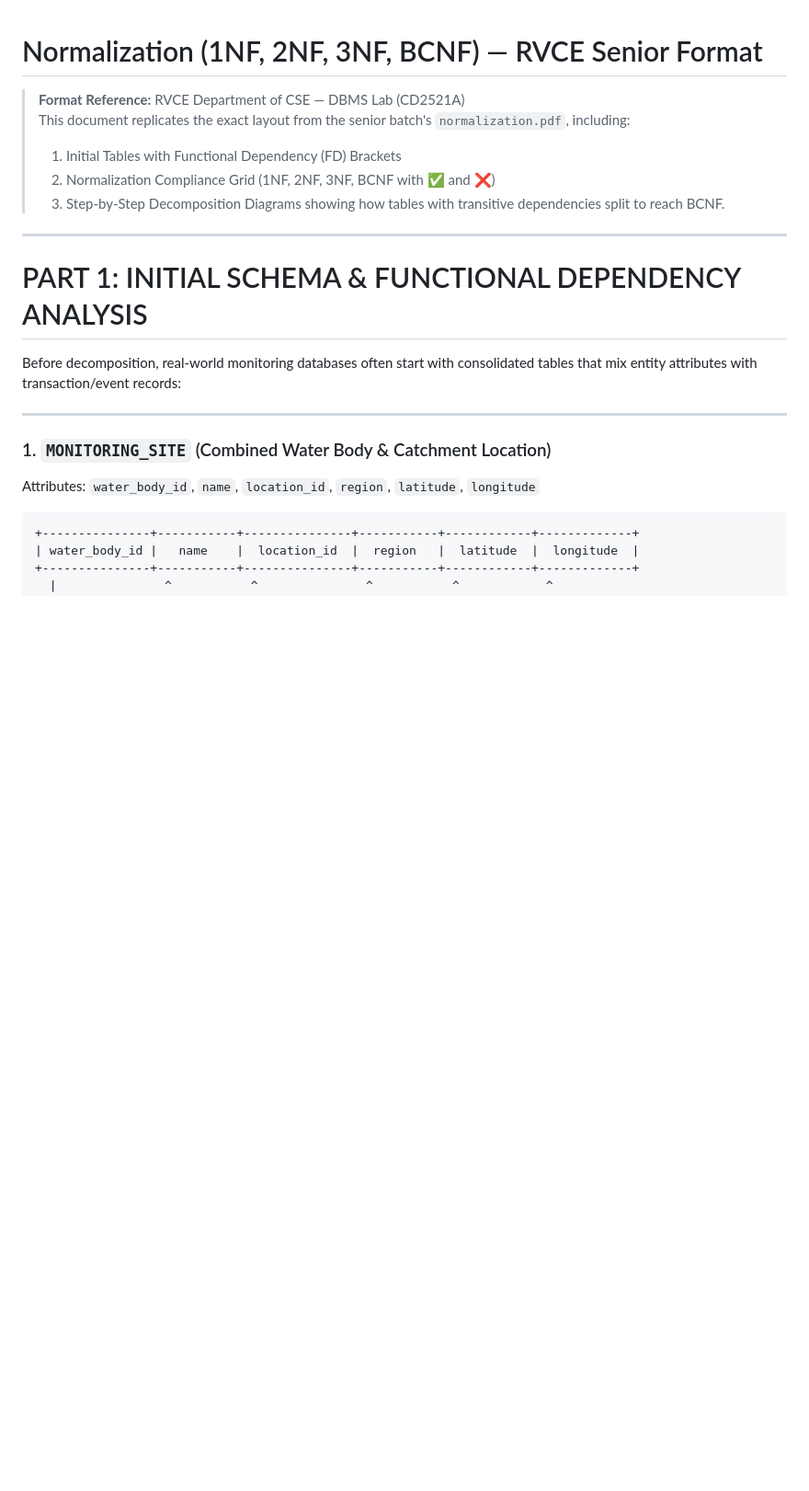
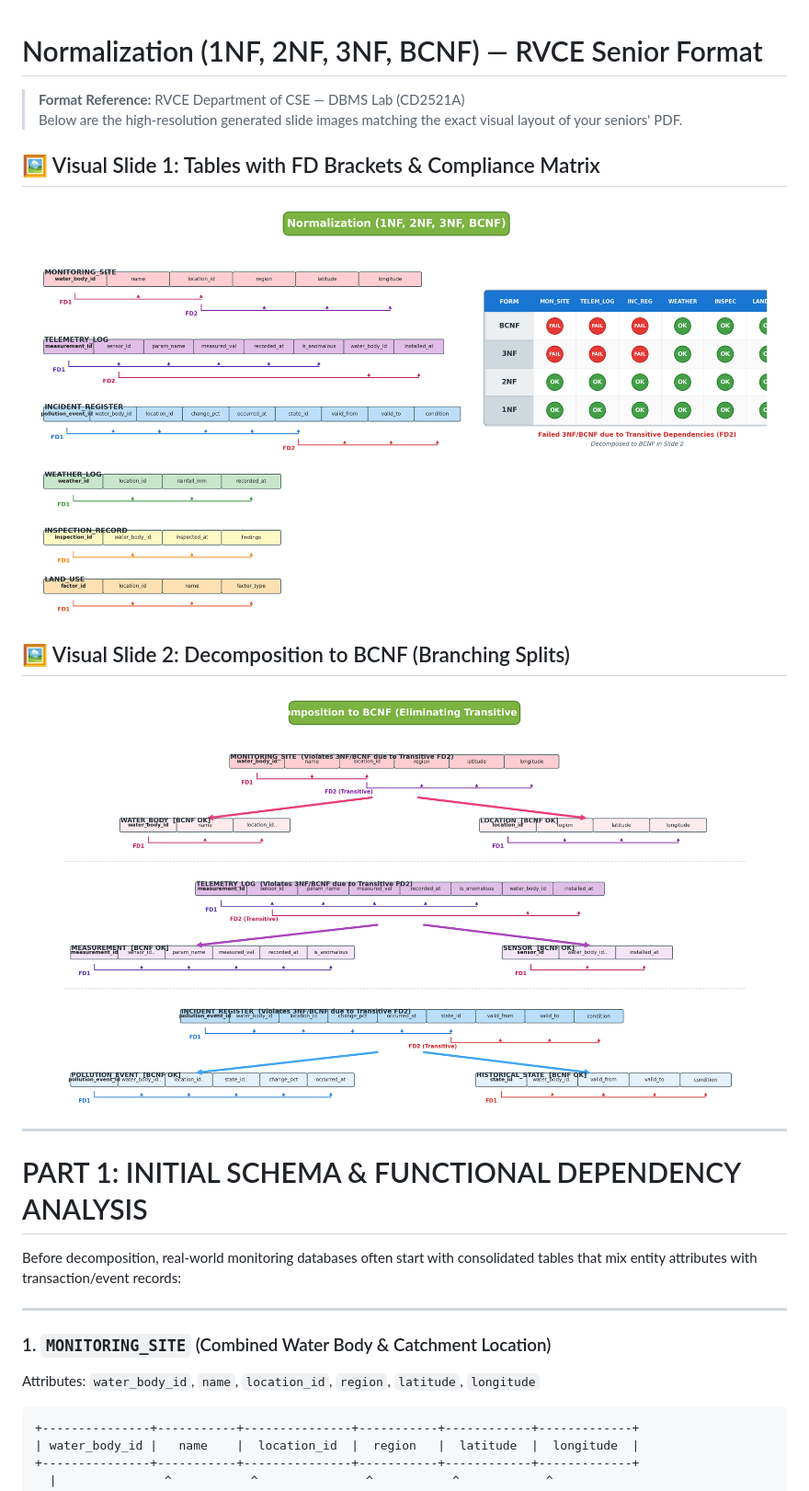
Before and after one commit to hash066/Water_Monitor, a Markdown page: normalization_senior_format.md, the part around the change. Shown at 92% size. Rendered like a GitHub page; blank space fills up the shorter version.

Commit message:
docs: embed slide images in normalization_senior_format.md

```diff
--- a/normalization_senior_format.md
+++ b/normalization_senior_format.md
@@ -1,10 +1,13 @@
 # Normalization (1NF, 2NF, 3NF, BCNF) — RVCE Senior Format
 
 > **Format Reference:** RVCE Department of CSE — DBMS Lab (CD2521A)
-> This document replicates the exact layout from the senior batch's `normalization.pdf`, including:
-> 1. Initial Tables with Functional Dependency (FD) Brackets
-> 2. Normalization Compliance Grid (1NF, 2NF, 3NF, BCNF with ✅ and ❌)
-> 3. Step-by-Step Decomposition Diagrams showing how tables with transitive dependencies split to reach BCNF.
+> Below are the high-resolution generated slide images matching the exact visual layout of your seniors' PDF.
+
+## 🖼️ Visual Slide 1: Tables with FD Brackets & Compliance Matrix
+![Slide 1 - Initial Tables and Compliance Grid](normalization_slide1.png)
+
+## 🖼️ Visual Slide 2: Decomposition to BCNF (Branching Splits)
+![Slide 2 - Step-by-Step BCNF Decomposition](normalization_slide2.png)
 
 ---
 
```
